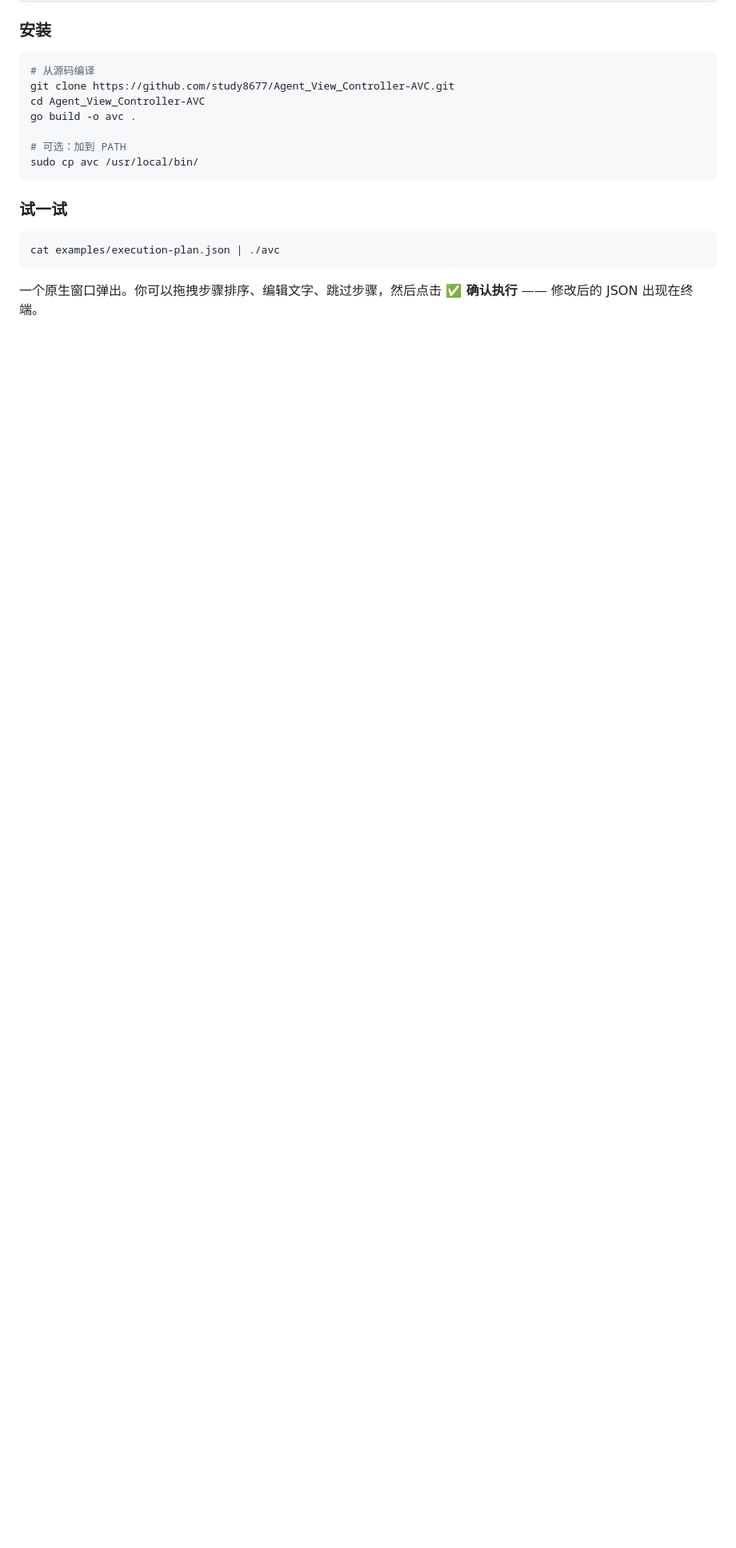
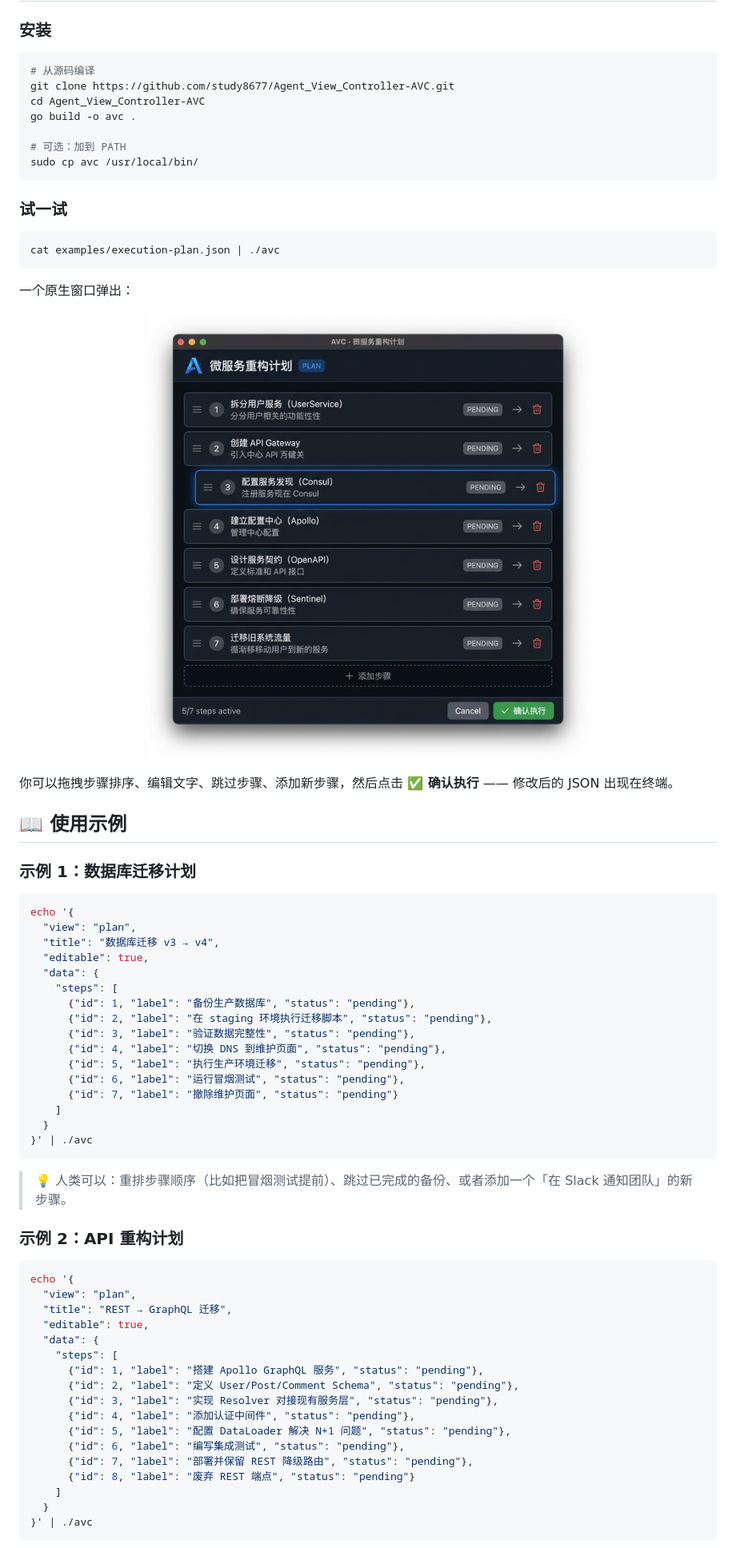
Before and after one commit to study8677/Agent_View_Controller-AVC, a Markdown page: README_CN.md, the part around one of its changes. Shown at 80% size. Rendered like a GitHub page; pictures changed too: docs/plan-view-demo.png (added); blank space fills up the shorter version.

````diff
--- a/README_CN.md
+++ b/README_CN.md
@@ -67,4 +67,58 @@ sudo cp avc /usr/local/bin/
 cat examples/execution-plan.json | ./avc
 ```
 
-一个原生窗口弹出。你可以拖拽步骤排序、编辑文字、跳过步骤，然后点击 **✅ 确认执行** —— 修改后的 JSON 出现在终端。
+一个原生窗口弹出：
+
+<p align="center">
+  <img src="docs/plan-view-demo.png" width="600" alt="AVC Plan 视图演示" />
+</p>
+
+你可以拖拽步骤排序、编辑文字、跳过步骤、添加新步骤，然后点击 **✅ 确认执行** —— 修改后的 JSON 出现在终端。
+
+## 📖 使用示例
+
+### 示例 1：数据库迁移计划
+
+```bash
+echo '{
+  "view": "plan",
+  "title": "数据库迁移 v3 → v4",
+  "editable": true,
+  "data": {
+    "steps": [
+      {"id": 1, "label": "备份生产数据库", "status": "pending"},
+      {"id": 2, "label": "在 staging 环境执行迁移脚本", "status": "pending"},
+      {"id": 3, "label": "验证数据完整性", "status": "pending"},
+      {"id": 4, "label": "切换 DNS 到维护页面", "status": "pending"},
+      {"id": 5, "label": "执行生产环境迁移", "status": "pending"},
+      {"id": 6, "label": "运行冒烟测试", "status": "pending"},
+      {"id": 7, "label": "撤除维护页面", "status": "pending"}
+    ]
+  }
+}' | ./avc
+```
+
+> 💡 人类可以：重排步骤顺序（比如把冒烟测试提前）、跳过已完成的备份、或者添加一个「在 Slack 通知团队」的新步骤。
+
+### 示例 2：API 重构计划
+
+```bash
+echo '{
+  "view": "plan",
+  "title": "REST → GraphQL 迁移",
+  "editable": true,
+  "data": {
+    "steps": [
+      {"id": 1, "label": "搭建 Apollo GraphQL 服务", "status": "pending"},
+      {"id": 2, "label": "定义 User/Post/Comment Schema", "status": "pending"},
+      {"id": 3, "label": "实现 Resolver 对接现有服务层", "status": "pending"},
+      {"id": 4, "label": "添加认证中间件", "status": "pending"},
+      {"id": 5, "label": "配置 DataLoader 解决 N+1 问题", "status": "pending"},
+      {"id": 6, "label": "编写集成测试", "status": "pending"},
+      {"id": 7, "label": "部署并保留 REST 降级路由", "status": "pending"},
+      {"id": 8, "label": "废弃 REST 端点", "status": "pending"}
+    ]
+  }
+}' | ./avc
+```
+
````
Also changed, not shown: other parts of README_CN.md (+14 -0 lines), README.md (+69 -1 lines).
